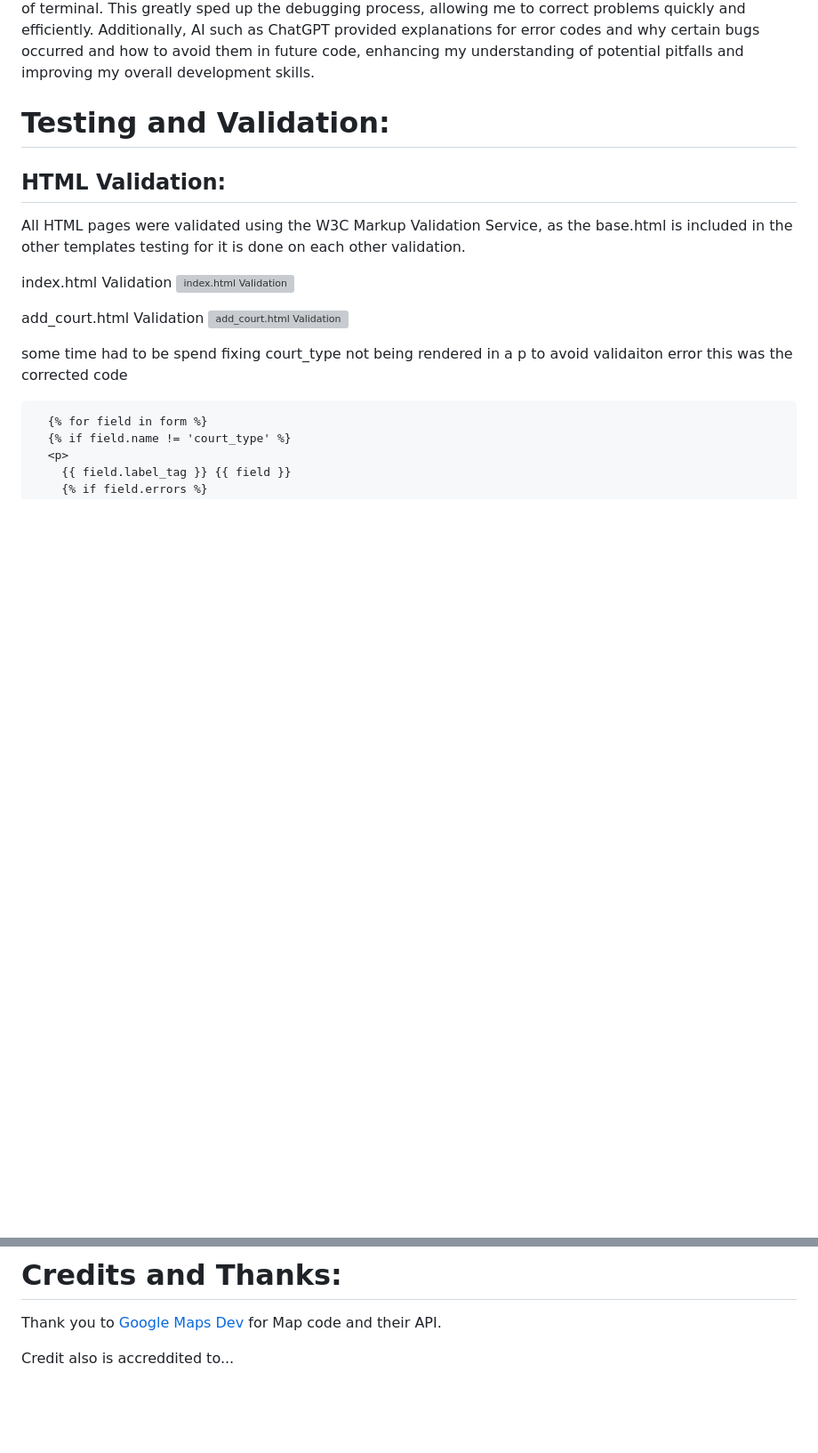
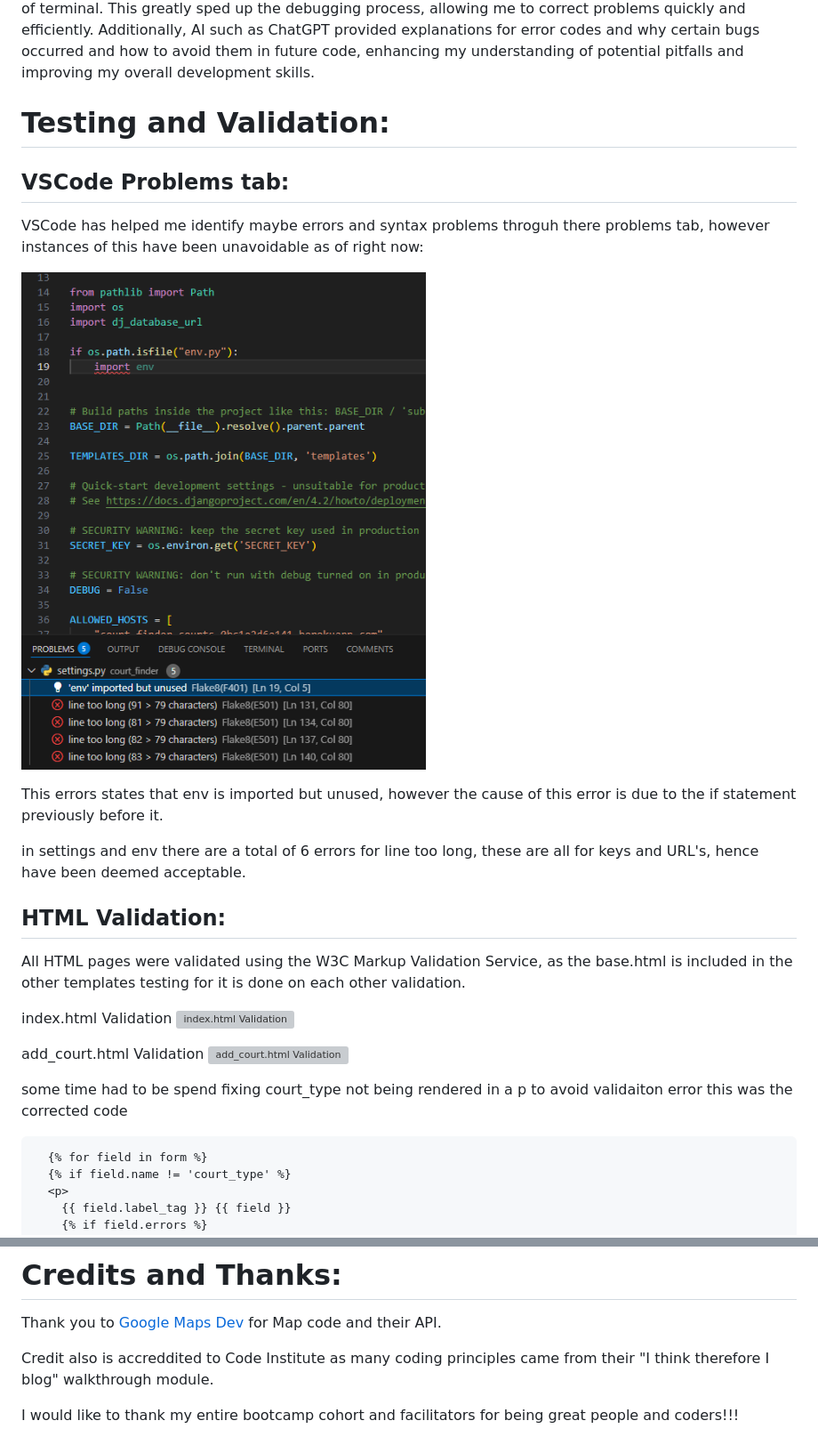
Before and after one commit to ewanw1lls/Individual-Capstone-Project, a Markdown page: README.md, 2 parts joined by grey strips. Shown: that part at 89% size. GitHub-like rendering; pictures changed too: assets/images/settingserror.png (added); blank space fills up the shorter version; grey boxes are pictures that could not be loaded.

Commit message:
Vscode problems readme

```diff
--- a/README.md
+++ b/README.md
@@ -429,6 +429,16 @@ AI played a significant role in the debugging process by helping me identify iss
 
 # Testing and Validation:
 
+## VSCode Problems tab:
+
+VSCode has helped me identify maybe errors and syntax problems throguh there problems tab, however instances of this have been unavoidable as of right now:
+
+![error in settigns.py](assets/images/settingserror.png)
+
+This errors states that env is imported but unused, however the cause of this error is due to the if statement previously before it.
+
+in settings and env there are a total of 6 errors for line too long, these are all for keys and URL's, hence have been deemed acceptable.
+
 ## HTML Validation:
 
 All HTML pages were validated using the W3C Markup Validation Service, as the base.html is included in the other templates testing for it is done on each other validation.
@@ -553,4 +563,6 @@ Some features which were planned but left for future versions were:
 
 Thank you to [Google Maps Dev](https://console.cloud.google.com/google/maps-apis/build?inv=1&invt=Abs-RA&project=gold-optics-454319-d0) for Map code and their API.
 
-Credit also is accreddited to...
+Credit also is accreddited to Code Institute as many coding principles came from their "I think therefore I blog" walkthrough module.
+
+I would like to thank my entire bootcamp cohort and facilitators for being great people and coders!!!
```
Also changed, not shown: 1 other file.
